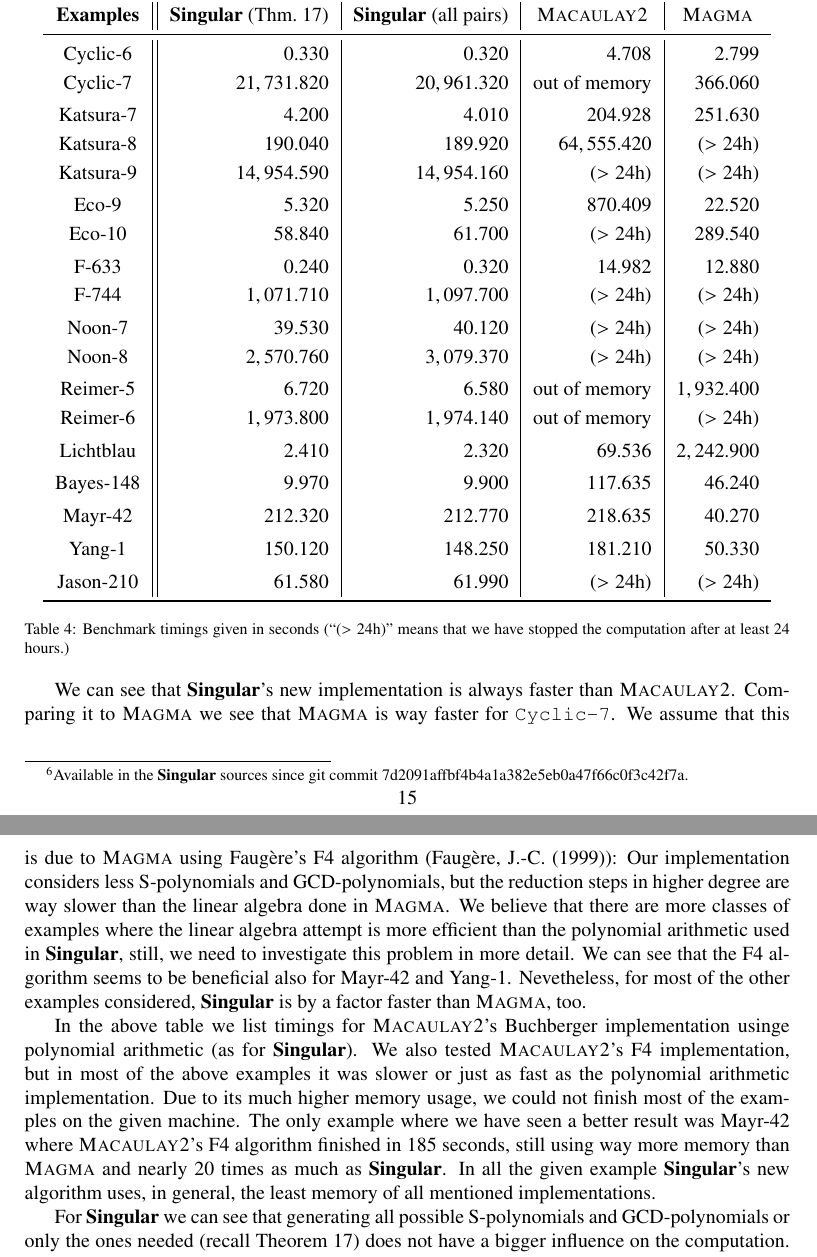
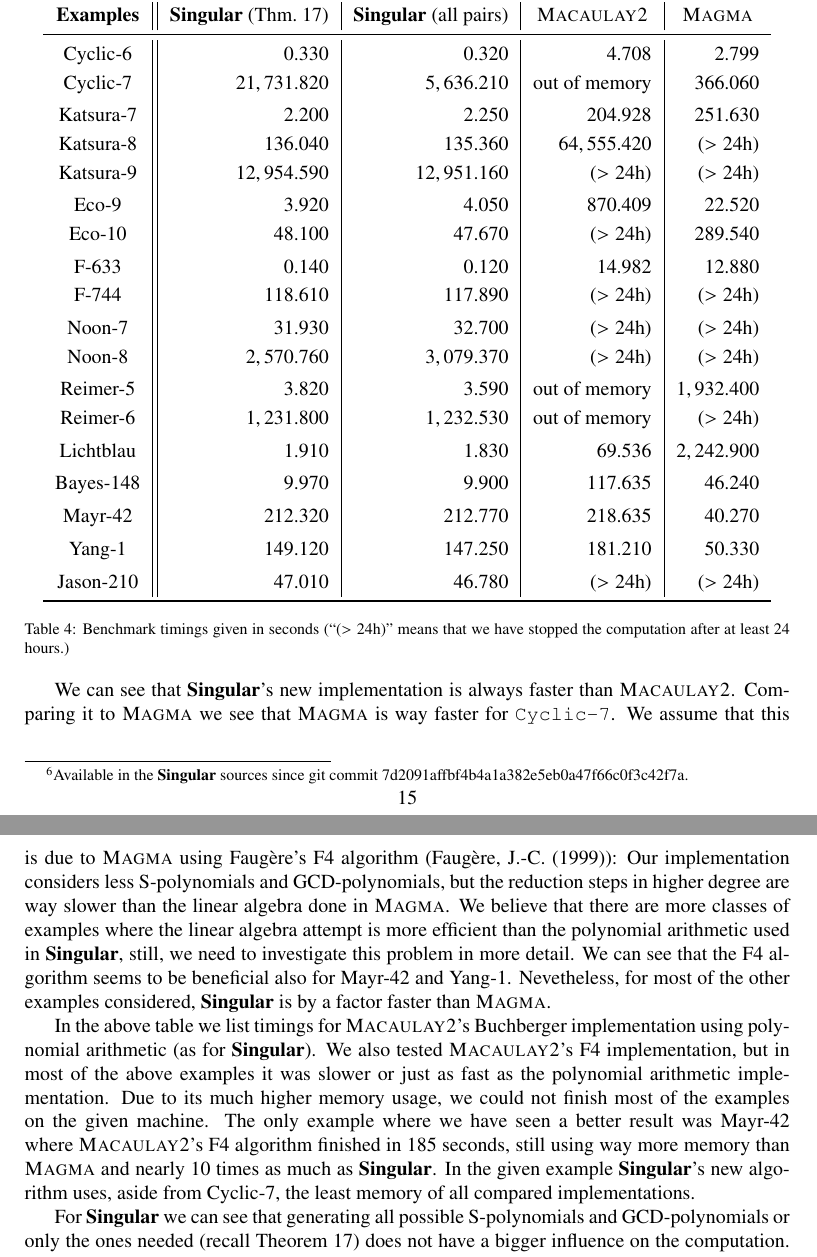
Before and after one commit to ederc/gbz, a LaTeX paper (gbz.tex, which reads results.tex): two parts of pages 15 and 16 of 17, joined at a grey line, cut so that both start at the same text. Compiled offline with pdfLaTeX.

Commit message:
timings updated, still not completely done

```diff
--- a/results.tex
+++ b/results.tex
@@ -25,23 +25,23 @@
     \multicolumn{1}{c}{\magma}\\
     \midrule
     Cyclic-6 & $0.330$ & $0.320$ & $4.708$ & $2.799$\\
-    Cyclic-7 & $21,731.820$ & $20,961.320$ & out of memory & $366.060$\\[0.2em]
-    Katsura-7 & $4.200$ & $4.010$ & $204.928$ & $251.630$\\
-    Katsura-8 & $190.040$ & $189.920$ & $64,555.420$ & ($>24$h)\\
-    Katsura-9 & $14,954.590$ & $14,954.160$ & ($>24$h) & ($>24$h)\\[0.2em]
-    Eco-9 & $5.320$ & $5.250$ & $870.409$ & $22.520$\\
-    Eco-10 & $58.840$ & $61.700$ & ($>24$h) & $289.540$\\[0.2em]
-    F-633 & $0.240$ & $0.320$ &$14.982$ & $12.880$\\
-    F-744 & $1,071.710$ & $1,097.700$ & ($>24$h) & ($>24$h) \\[0.2em]
-    Noon-7 & $39.530$ & $40.120$ & ($>24$h) & ($>24$h)\\
+    Cyclic-7 & $21,731.820$ & $5,636.210$ & out of memory & $366.060$\\[0.2em]
+    Katsura-7 & $2.200$ & $2.250$ & $204.928$ & $251.630$\\
+    Katsura-8 & $136.040$ & $135.360$ & $64,555.420$ & ($>24$h)\\
+    Katsura-9 & $12,954.590$ & $12,951.160$ & ($>24$h) & ($>24$h)\\[0.2em]
+    Eco-9 & $3.920$ & $4.050$ & $870.409$ & $22.520$\\
+    Eco-10 & $48.100$ & $47.670$ & ($>24$h) & $289.540$\\[0.2em]
+    F-633 & $0.140$ & $0.120$ &$14.982$ & $12.880$\\
+    F-744 & $118.610$ & $117.890$ & ($>24$h) & ($>24$h) \\[0.2em]
+    Noon-7 & $31.930$ & $32.700$ & ($>24$h) & ($>24$h)\\
     Noon-8 & $2,570.760$ & $3,079.370$ & ($>24$h) & ($>24$h)\\[0.2em]
-    Reimer-5 & $6.720$ & $6.580$ & out of memory & $1,932.400$\\
-    Reimer-6 & $1,973.800$ & $1,974.140$ & out of memory & ($>24$h)\\[0.2em]
-    Lichtblau & $2.410$ & $2.320$ & $69.536$ & $2,242.900$\\[0.2em]
+    Reimer-5 & $3.820$ & $3.590$ & out of memory & $1,932.400$\\
+    Reimer-6 & $1,231.800$ & $1,232.530$ & out of memory & ($>24$h)\\[0.2em]
+    Lichtblau & $1.910$ & $1.830$ & $69.536$ & $2,242.900$\\[0.2em]
     Bayes-148 & $9.970$ & $9.900$ & $117.635$ & $46.240$\\[0.2em]
     Mayr-42 & $212.320$ & $212.770$ & $218.635$ & $40.270$\\[0.2em]
-    Yang-1 & $150.120$ & $148.250$ & $181.210$ & $50.330$\\[0.2em]
-    Jason-210 & $61.580$ & $61.990$ & ($>24$h) & ($>24$h)\\
+    Yang-1 & $149.120$ & $147.250$ & $181.210$ & $50.330$\\[0.2em]
+    Jason-210 & $47.010$ & $46.780$ & ($>24$h) & ($>24$h)\\
     \bottomrule
     \end{tabular}
 	\caption{Benchmark timings given in seconds (``($>24$h)'' means that we have stopped the computation
@@ -59,18 +59,18 @@
 \singular, still, we need to investigate this problem in more detail. We can see
 that the F4 algorithm seems to be beneficial also for Mayr-42 and Yang-1.
 Nevetheless, for most of the other examples considered, \singular is by a
-factor faster than \magma, too.
+factor faster than \magma.
 
 In the above table we list timings for \macaulay's Buchberger implementation
-usinge polynomial arithmetic (as for \singular).
+using polynomial arithmetic (as for \singular).
 We also tested \macaulay's F4 implementation, but in most of the above examples
 it was slower or just as fast as the polynomial arithmetic implementation. Due
 to its much higher memory usage, we could not finish most of the examples on the
 given machine. The only example where we have seen a better result was Mayr-42
 where \macaulay's F4 algorithm finished in $185$ seconds, still using way more
-memory than \magma and nearly $20$ times as much as \singular. In all the given
-example \singular's new algorithm uses, in general, the least memory of all
-mentioned implementations.
+memory than \magma and nearly $10$ times as much as \singular. In the given
+example \singular's new algorithm uses, aside from Cyclic-7, the least memory
+of all compared implementations.
 
 For \singular we can see that generating all possible \spts and \gpts or only
 the ones needed (recall Theorem~\ref{thm:buchberger-criterion}) does not have a
```
Also changed, not shown: bib.bib (+1 -1 lines).
